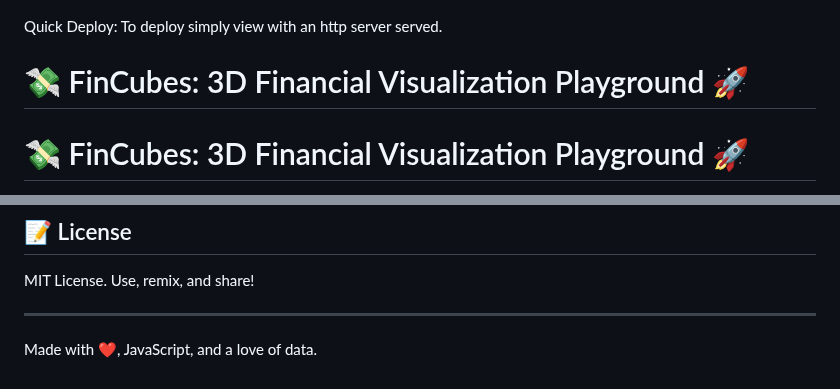
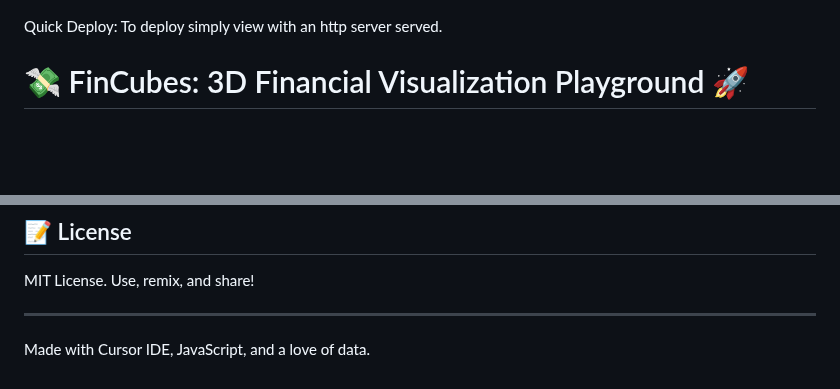
Before and after one commit to Photon1c/FinCubes, a Markdown page: README.md, 2 parts joined by grey strips. GitHub-like rendering; blank space fills up the shorter version.

```diff
--- a/README.md
+++ b/README.md
@@ -4,8 +4,6 @@ Multidimensional financial visualization framework with a Three.js instancing te
 ![fincubes](media/fincubes.PNG)
 
 Quick Deploy: To deploy simply view with an http server served.
-
-# 💸 FinCubes: 3D Financial Visualization Playground 🚀
 
 # 💸 FinCubes: 3D Financial Visualization Playground 🚀
 
@@ -111,4 +109,4 @@ MIT License. Use, remix, and share!
 
 ---
 
-Made with ❤️, JavaScript, and a love of data.
+Made with Cursor IDE, JavaScript, and a love of data.
```
Also changed, not shown: other parts of README.md (+2 -2 lines).
